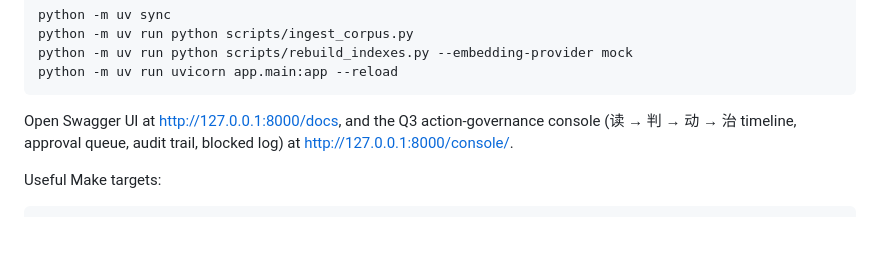
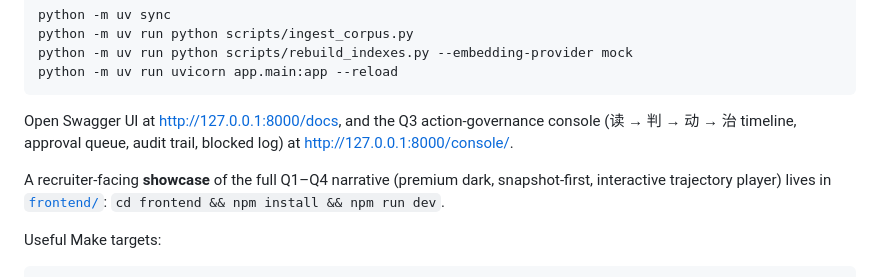
Before and after one commit to I-ivan-x/trust-rag-agent-enterprise-qa, a Markdown page: README.md, the part around the change. Rendered like a GitHub page; blank space fills up the shorter version.

Commit message:
docs: link the frontend showcase from the main README
Co-Authored-By: Claude Opus 4.8 <noreply@anthropic.com>

````diff
--- a/README.md
+++ b/README.md
@@ -129,6 +129,10 @@ Open Swagger UI at <http://127.0.0.1:8000/docs>, and the Q3 action-governance
 console (读 → 判 → 动 → 治 timeline, approval queue, audit trail, blocked log) at
 <http://127.0.0.1:8000/console/>.
 
+A recruiter-facing **showcase** of the full Q1–Q4 narrative (premium dark,
+snapshot-first, interactive trajectory player) lives in [`frontend/`](frontend/):
+`cd frontend && npm install && npm run dev`.
+
 Useful Make targets:
 
 ```powershell
````
